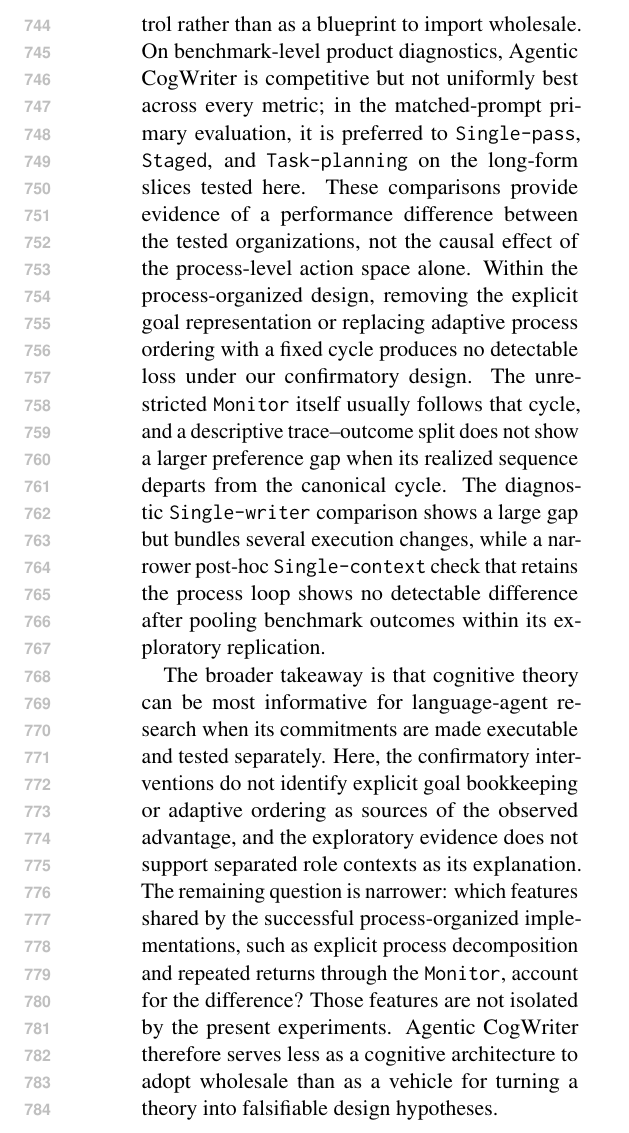
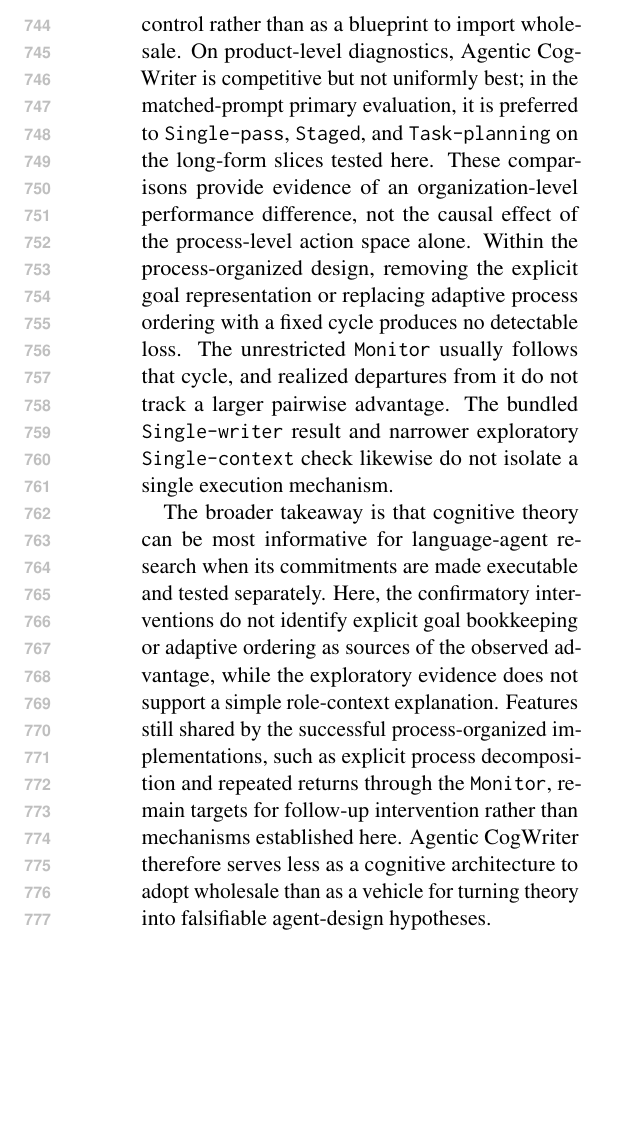
Before and after one commit to shunk031/agentic-cognitive-writing, a LaTeX paper (paper/acl_latex.tex, which reads paper/sec/08_conclusion.tex): part of page 11 of 21, cut so that both start at the same text, the shorter picture padded with empty space. Compiled offline with pdfLaTeX.

Commit message:
paper: tighten conclusion around identified findings

```diff
--- a/paper/sec/08_conclusion.tex
+++ b/paper/sec/08_conclusion.tex
@@ -1,3 +1,3 @@
-We used the cognitive process theory of writing to pose testable hypotheses about language-agent control rather than as a blueprint to import wholesale. On benchmark-level product diagnostics, \condAgenticCogWriter\ is competitive but not uniformly best across every metric; in the matched-prompt primary evaluation, it is preferred to \condSinglePass, \condStaged, and \condTaskPlanning\ on the long-form slices tested here. These comparisons provide evidence of a performance difference between the tested organizations, not the causal effect of the process-level action space alone. Within the process-organized design, removing the explicit goal representation or replacing adaptive process ordering with a fixed cycle produces no detectable loss under our confirmatory design. The unrestricted \texttt{Monitor} itself usually follows that cycle, and a descriptive trace--outcome split does not show a larger preference gap when its realized sequence departs from the canonical cycle. The diagnostic \condSingleWriter\ comparison shows a large gap but bundles several execution changes, while a narrower post-hoc \condSingleContext\ check that retains the process loop shows no detectable difference after pooling benchmark outcomes within its exploratory replication.
+We used the cognitive process theory of writing to pose testable hypotheses about language-agent control rather than as a blueprint to import wholesale. On product-level diagnostics, \condAgenticCogWriter\ is competitive but not uniformly best; in the matched-prompt primary evaluation, it is preferred to \condSinglePass, \condStaged, and \condTaskPlanning\ on the long-form slices tested here. These comparisons provide evidence of an organization-level performance difference, not the causal effect of the process-level action space alone. Within the process-organized design, removing the explicit goal representation or replacing adaptive process ordering with a fixed cycle produces no detectable loss. The unrestricted \texttt{Monitor} usually follows that cycle, and realized departures from it do not track a larger pairwise advantage. The bundled \condSingleWriter\ result and narrower exploratory \condSingleContext\ check likewise do not isolate a single execution mechanism.
 
-The broader takeaway is that cognitive theory can be most informative for language-agent research when its commitments are made executable and tested separately. Here, the confirmatory interventions do not identify explicit goal bookkeeping or adaptive ordering as sources of the observed advantage, and the exploratory evidence does not support separated role contexts as its explanation. The remaining question is narrower: which features shared by the successful process-organized implementations, such as explicit process decomposition and repeated returns through the \texttt{Monitor}, account for the difference? Those features are not isolated by the present experiments. \condAgenticCogWriter\ therefore serves less as a cognitive architecture to adopt wholesale than as a vehicle for turning a theory into falsifiable design hypotheses.
+The broader takeaway is that cognitive theory can be most informative for language-agent research when its commitments are made executable and tested separately. Here, the confirmatory interventions do not identify explicit goal bookkeeping or adaptive ordering as sources of the observed advantage, while the exploratory evidence does not support a simple role-context explanation. Features still shared by the successful process-organized implementations, such as explicit process decomposition and repeated returns through the \texttt{Monitor}, remain targets for follow-up intervention rather than mechanisms established here. \condAgenticCogWriter\ therefore serves less as a cognitive architecture to adopt wholesale than as a vehicle for turning theory into falsifiable agent-design hypotheses.
```
